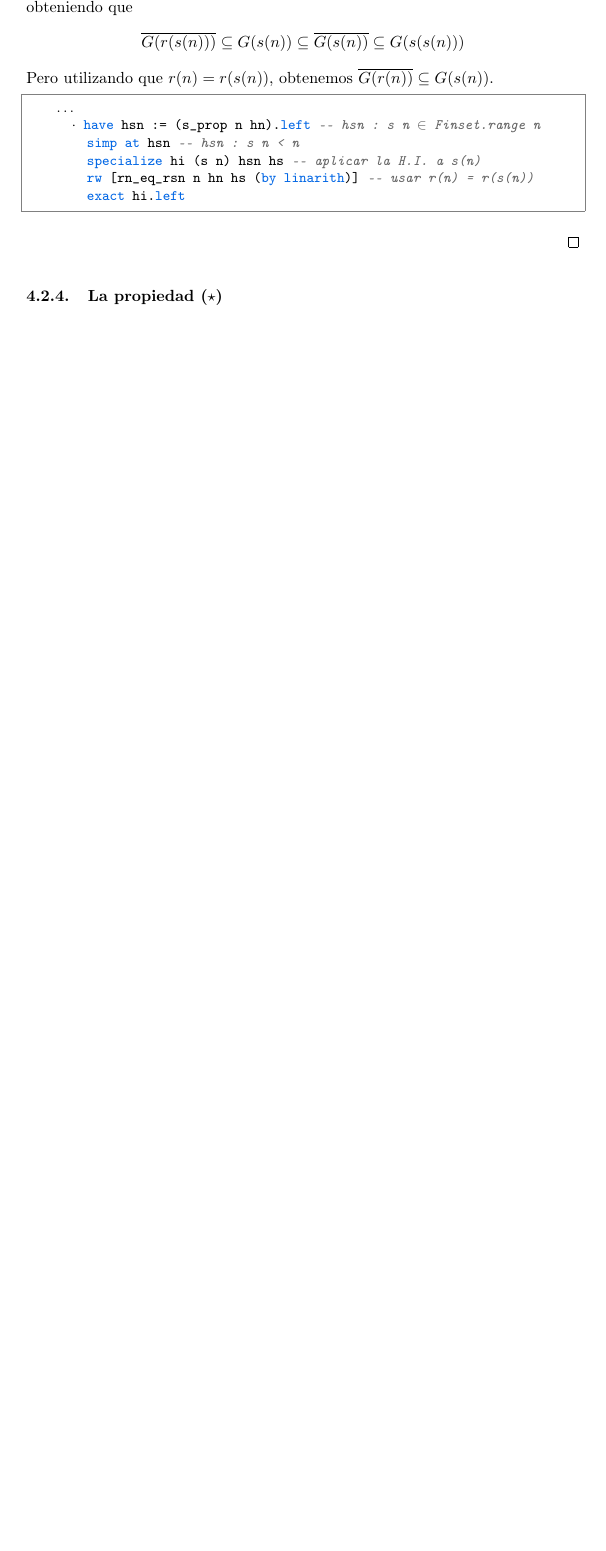
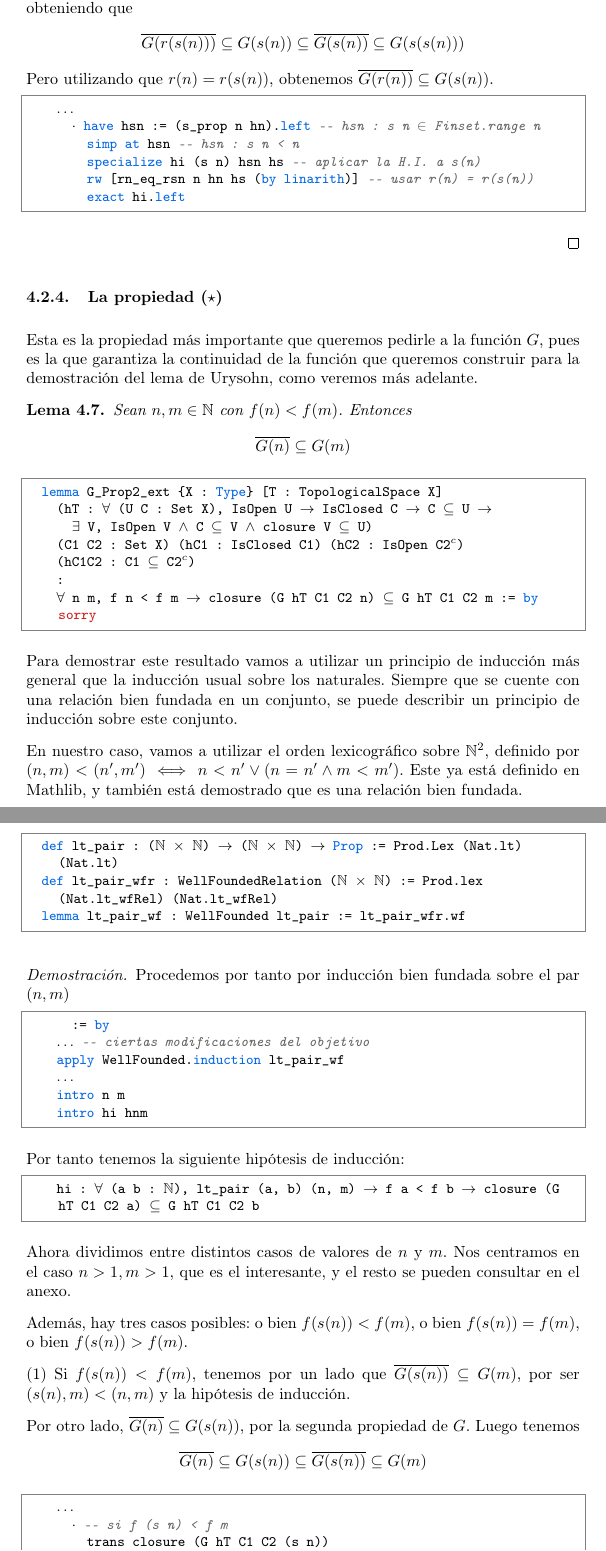
Before and after one commit to pepamontero/tfg-topologia-lean4, a LaTeX document (Memoria/main.tex, which reads Memoria/urysohn.tex): part of page 68 of 69 before the commit and two parts of pages 68 and 69 of 71 after it, the two joined at a grey line, cut so that both start at the same text, the shorter picture padded with empty space. Compiled offline with pdfLaTeX.

Commit message:
inicio ultima propiedad G

```diff
--- a/Memoria/urysohn.tex
+++ b/Memoria/urysohn.tex
@@ -581,3 +580,65 @@ Para el siguiente resultado vamos a utilizar inducción completa. Yo he definido
 \end{proof}
 
 \subsubsection{La propiedad (\ref{eq:star})}
+
+Esta es la propiedad más importante que queremos pedirle a la función $G$, pues es la que garantiza la continuidad de la función que queremos construir para la demostración del lema de Urysohn, como veremos más adelante.
+
+\begin{lemma}
+  Sean $n, m \in \nat$ con $f(n) < f(m)$. Entonces
+  $$
+  \overline{G(n)} \subseteq G(m)
+  $$
+\end{lemma}
+
+\begin{lstlisting}
+  lemma G_Prop2_ext {X : Type} [T : TopologicalSpace X]
+    (hT : ∀ (U C : Set X), IsOpen U → IsClosed C → C ⊆ U →
+      ∃ V, IsOpen V ∧ C ⊆ V ∧ closure V ⊆ U)
+    (C1 C2 : Set X) (hC1 : IsClosed C1) (hC2 : IsOpen C2ᶜ)
+    (hC1C2 : C1 ⊆ C2ᶜ)
+    :
+    ∀ n m, f n < f m → closure (G hT C1 C2 n) ⊆ G hT C1 C2 m := by sorry
+\end{lstlisting}
+
+Para demostrar este resultado vamos a utilizar un principio de inducción más general que la inducción usual sobre los naturales. Siempre que se cuente con una relación bien fundada en un conjunto, se puede describir un principio de inducción sobre este conjunto.
+
+En nuestro caso, vamos a utilizar el orden lexicográfico sobre $\nat^2$, definido por $(n, m) < (n', m') \iff n<n' \lor (n=n' \land m<m')$. Este ya está definido en Mathlib, y también está demostrado que es una relación bien fundada.
+
+\begin{lstlisting}
+  def lt_pair : (ℕ × ℕ) → (ℕ × ℕ) → Prop := Prod.Lex (Nat.lt) (Nat.lt)
+  def lt_pair_wfr : WellFoundedRelation (ℕ × ℕ) := Prod.lex (Nat.lt_wfRel) (Nat.lt_wfRel)
+  lemma lt_pair_wf : WellFounded lt_pair := lt_pair_wfr.wf
+\end{lstlisting}
+
+\begin{proof}
+  Procedemos por tanto por inducción bien fundada sobre el par $(n, m)$
+
+  \begin{lstlisting}
+      := by
+    ... -- ciertas modificaciones del objetivo
+    apply WellFounded.induction lt_pair_wf
+    ...
+    intro n m
+    intro hi hnm \end{lstlisting}
+
+  Por tanto tenemos la siguiente hipótesis de inducción:
+
+  \begin{lstlisting}
+    hi : ∀ (a b : ℕ), lt_pair (a, b) (n, m) → f a < f b → closure (G hT C1 C2 a) ⊆ G hT C1 C2 b \end{lstlisting}
+
+  Ahora dividimos entre distintos casos de valores de $n$ y $m$. Nos centramos en el caso $n >1, m>1$, que es el interesante, y el resto se pueden consultar en el anexo.
+
+  Además, hay tres casos posibles: o bien $f(s(n)) < f(m)$, o bien $f(s(n)) = f(m)$, o bien $f(s(n)) > f(m)$.
+
+  (1) Si $f(s(n)) < f(m)$, tenemos por un lado que $\overline{G(s(n))} \subseteq G(m)$, por ser $(s(n), m) < (n, m)$ y la hipótesis de inducción.
+
+  Por otro lado, $\overline{G(n)} \subseteq G(s(n))$, por la segunda propiedad de $G$. Luego tenemos
+  $$
+  \overline{G(n)} \subseteq G(s(n)) \subseteq \overline{G(s(n))} \subseteq G(m)
+  $$
+
+  \begin{lstlisting}
+    ...
+      · -- si f (s n) < f m
+        trans closure (G hT C1 C2 (s n))
+        · trans G hT C1 C2 (s n)
```
Also changed, not shown: Memoria/urysohn.tex (25 more changed lines).
